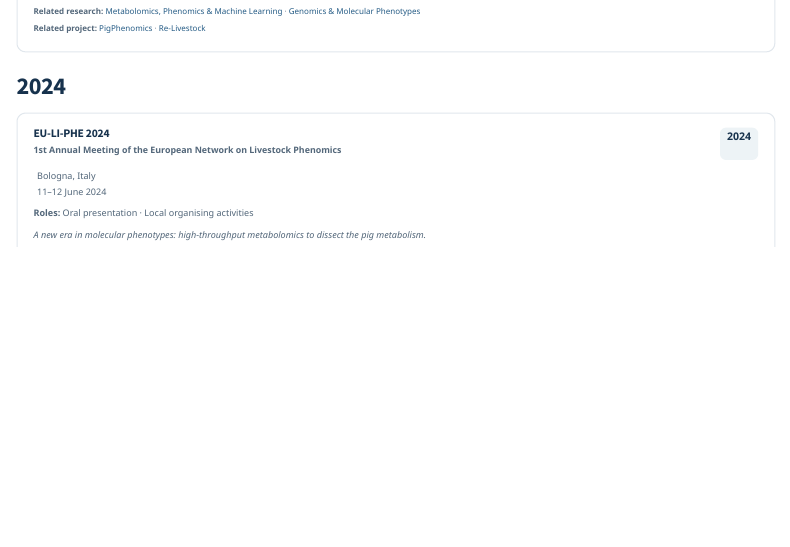
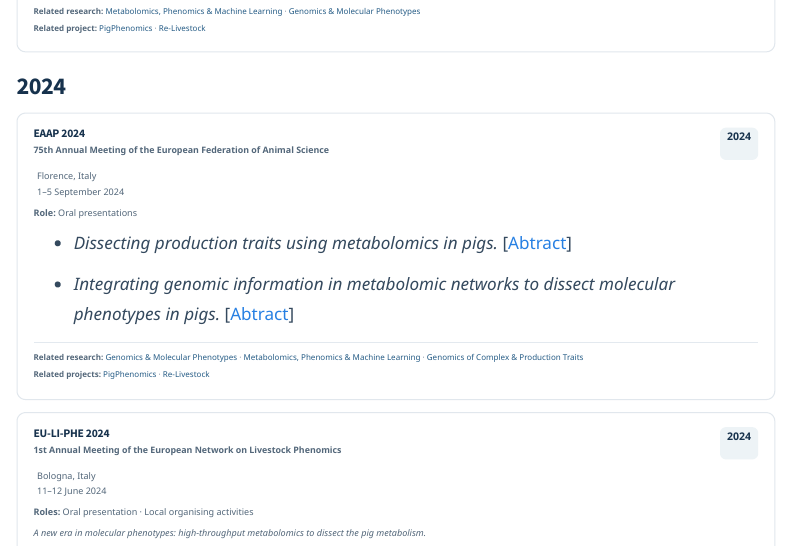
Before and after one commit to samuele-bovo/samuele-bovo.github.io, a Quarto document (events.qmd): the page in a window 1100 px wide, from 2210 px down. Rendered offline with R 4.5, knitr and Pandoc in place of Quarto, with nearby package versions; menus at the side of the page are left out.

Commit message:
Update events.qmd

```diff
--- a/events.qmd
+++ b/events.qmd
@@ -344,6 +344,53 @@ machine learning algorithms: mining the plasma metabolome to describe difference
 
 ### 2024
 
+
+::: {.event-card}
+
+::: {.event-heading}
+
+::: {.event-heading-text}
+
+#### EAAP 2024
+
+**75th Annual Meeting of the European Federation of Animal Science**
+
+:::
+
+::: {.event-year}
+2024
+:::
+
+:::
+
+<i class="bi bi-geo-alt"></i> Florence, Italy
+<i class="bi bi-calendar3"></i> 1–5 September 2024
+
+**Role:** Oral presentations
+
+- *Dissecting production traits using metabolomics in pigs.* [[Abtract](https://cris.unibo.it/handle/11585/994969)]
+
+- *Integrating genomic information in metabolomic networks to dissect molecular phenotypes in pigs.* [[Abtract](https://cris.unibo.it/handle/11585/994965)]
+
+::: {.event-related}
+
+**Related research:**
+[Genomics & Molecular Phenotypes](research.qmd#genomics-molecular-phenotypes) ·
+[Metabolomics, Phenomics & Machine Learning](research.qmd#metabolomics-phenomics-machine-learning) ·
+[Genomics of Complex & Production Traits](research.qmd#genomics-complex-production-traits)
+
+**Related projects:**
+[PigPhenomics](projects/pigphenomics/index.qmd) ·
+[Re-Livestock](projects/re-livestock/index.qmd)
+
+:::
+
+:::
+
+
+
+
+
 ::: {.event-card}
 
 ::: {.event-heading}
```
